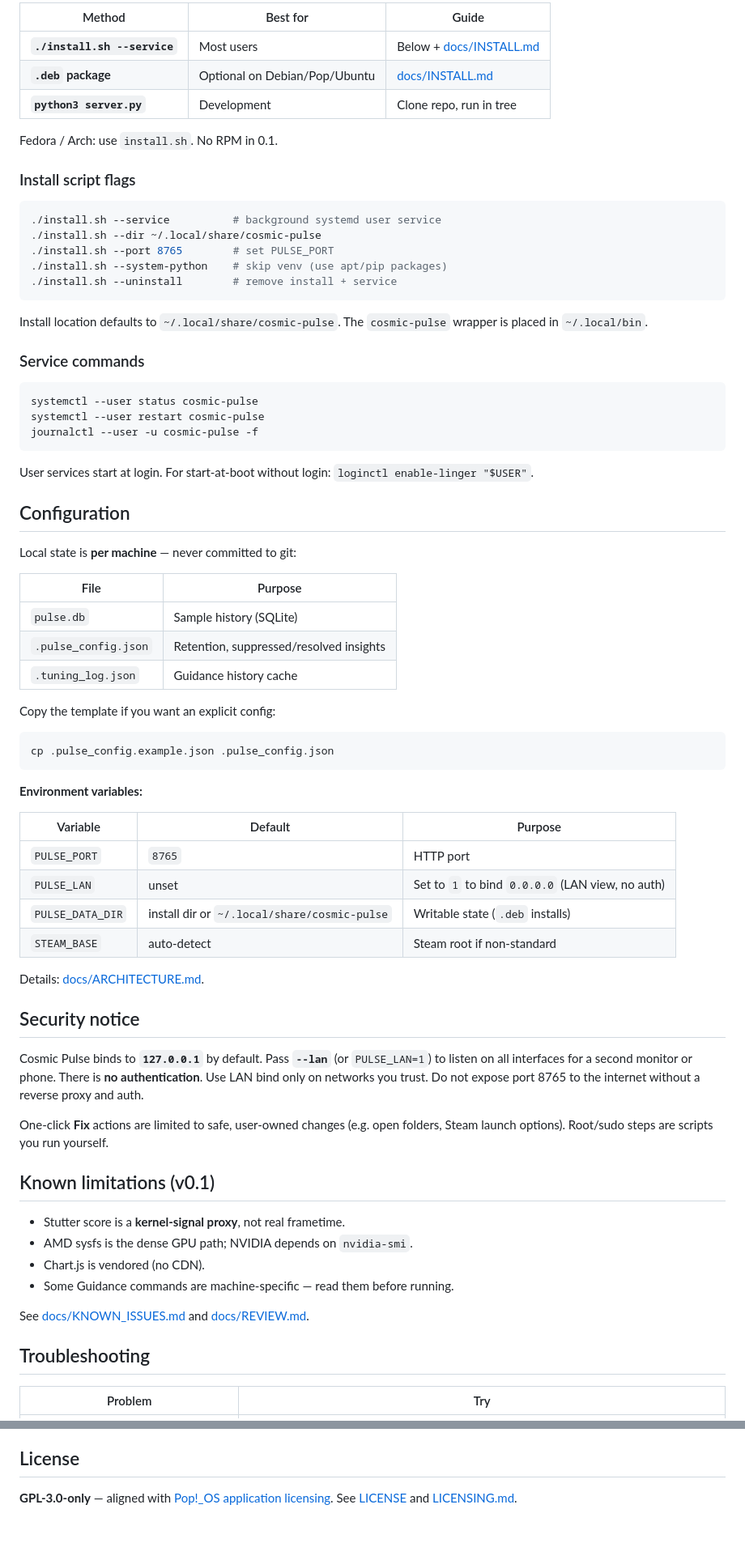
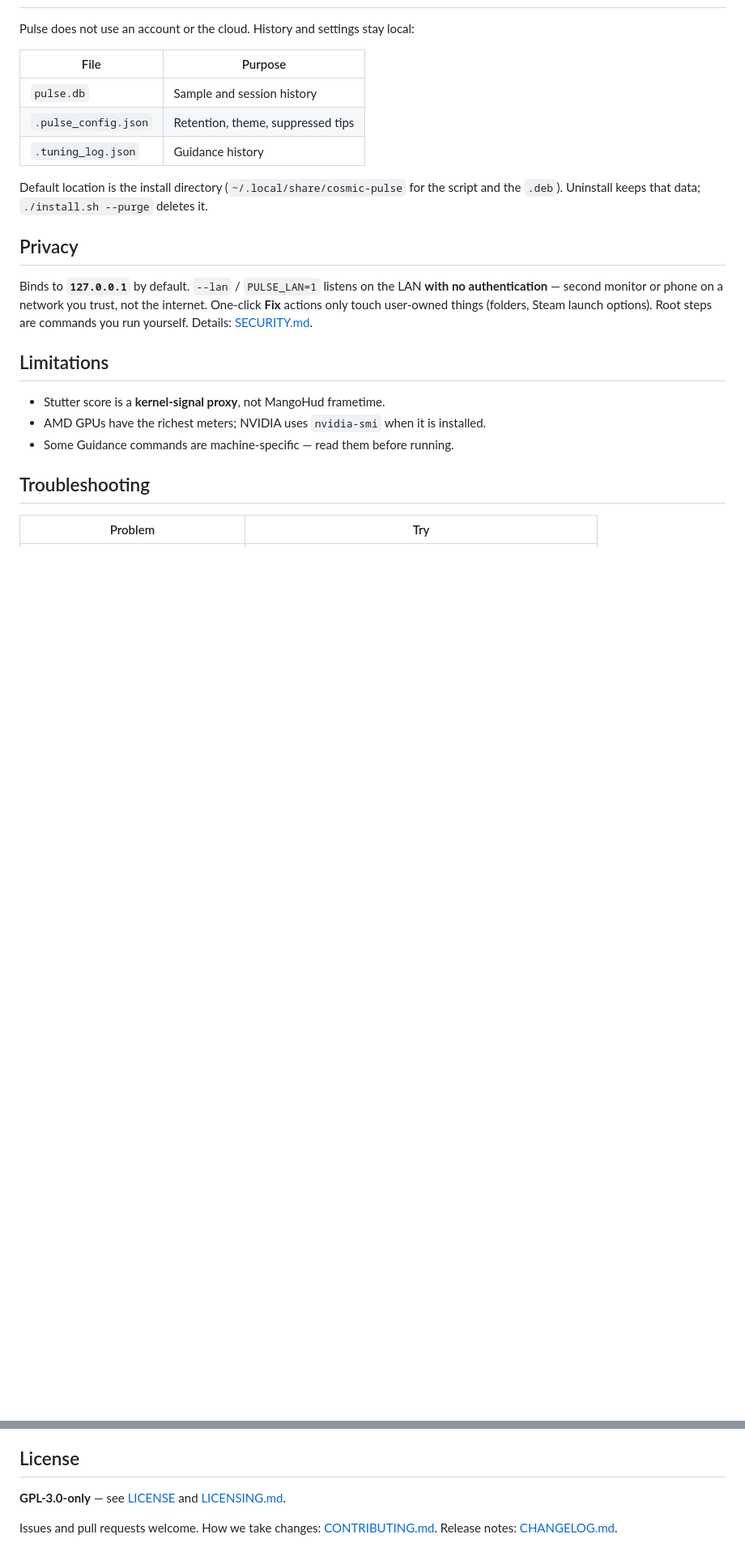
Before and after one commit to tramonkamble/cosmic-pulse, a Markdown page: README.md, 2 parts joined by grey strips. Shown at 81% size. GitHub-like rendering; blank space fills up the shorter version.

````diff
--- a/README.md
+++ b/README.md
@@ -85,75 +86,23 @@ Optional: `dmidecode`, `smartmontools` (provides `smartctl`), `corectrl`, `nvtop
 
-| Method | Best for | Guide |
-|--------|----------|--------|
-| **`./install.sh --service`** | Most users | Below + [docs/INSTALL.md](docs/INSTALL.md) |
-| **`.deb` package** | Optional on Debian/Pop/Ubuntu | [docs/INSTALL.md](docs/INSTALL.md) |
-| **`python3 server.py`** | Development | Clone repo, run in tree |
-
-Fedora / Arch: use `install.sh`. No RPM in 0.1.
-
-### Install script flags
-
-```bash
-./install.sh --service          # background systemd user service
-./install.sh --dir ~/.local/share/cosmic-pulse
-./install.sh --port 8765        # set PULSE_PORT
-./install.sh --system-python    # skip venv (use apt/pip packages)
-./install.sh --uninstall        # remove install + service
-```
-
-Install location defaults to `~/.local/share/cosmic-pulse`. The `cosmic-pulse` wrapper is placed in `~/.local/bin`.
-
-### Service commands
-
-```bash
-systemctl --user status cosmic-pulse
-systemctl --user restart cosmic-pulse
-journalctl --user -u cosmic-pulse -f
-```
-
-User services start at login. For start-at-boot without login: `loginctl enable-linger "$USER"`.
-
-## Configuration
-
-Local state is **per machine** — never committed to git:
+Pulse does not use an account or the cloud. History and settings stay local:
 
 | File | Purpose |
 |------|---------|
-| `pulse.db` | Sample history (SQLite) |
-| `.pulse_config.json` | Retention, suppressed/resolved insights |
-| `.tuning_log.json` | Guidance history cache |
+| `pulse.db` | Sample and session history |
+| `.pulse_config.json` | Retention, theme, suppressed tips |
+| `.tuning_log.json` | Guidance history |
 
-Copy the template if you want an explicit config:
+Default location is the install directory (`~/.local/share/cosmic-pulse` for the script and the `.deb`). Uninstall keeps that data; `./install.sh --purge` deletes it.
 
-```bash
-cp .pulse_config.example.json .pulse_config.json
-```
+## Privacy
 
-**Environment variables:**
+Binds to **`127.0.0.1`** by default. `--lan` / `PULSE_LAN=1` listens on the LAN **with no authentication** — second monitor or phone on a network you trust, not the internet. One-click **Fix** actions only touch user-owned things (folders, Steam launch options). Root steps are commands you run yourself. Details: [SECURITY.md](SECURITY.md).
 
-| Variable | Default | Purpose |
-|----------|---------|---------|
-| `PULSE_PORT` | `8765` | HTTP port |
-| `PULSE_LAN` | unset | Set to `1` to bind `0.0.0.0` (LAN view, no auth) |
-| `PULSE_DATA_DIR` | install dir or `~/.local/share/cosmic-pulse` | Writable state (`.deb` installs) |
-| `STEAM_BASE` | auto-detect | Steam root if non-standard |
+## Limitations
 
-Details: [docs/ARCHITECTURE.md](docs/ARCHITECTURE.md).
-
-## Security notice
-
-Cosmic Pulse binds to **`127.0.0.1`** by default. Pass **`--lan`** (or `PULSE_LAN=1`) to listen on all interfaces for a second monitor or phone. There is **no authentication**. Use LAN bind only on networks you trust. Do not expose port 8765 to the internet without a reverse proxy and auth.
-
-One-click **Fix** actions are limited to safe, user-owned changes (e.g. open folders, Steam launch options). Root/sudo steps are scripts you run yourself.
-
-## Known limitations (v0.1)
-
-- Stutter score is a **kernel-signal proxy**, not real frametime.
-- AMD sysfs is the dense GPU path; NVIDIA depends on `nvidia-smi`.
-- Chart.js is vendored (no CDN).
+- Stutter score is a **kernel-signal proxy**, not MangoHud frametime.
+- AMD GPUs have the richest meters; NVIDIA uses `nvidia-smi` when it is installed.
 - Some Guidance commands are machine-specific — read them before running.
-
-See [docs/KNOWN_ISSUES.md](docs/KNOWN_ISSUES.md) and [docs/REVIEW.md](docs/REVIEW.md).
 
 ## Troubleshooting
 
@@ -223,4 +118,6 @@ See [CONTRIBUTING.md](CONTRIBUTING.md). Use the **AI review finding** issue temp
 
 ## License
 
-**GPL-3.0-only** — aligned with [Pop!_OS application licensing](https://github.com/pop-os/pop/blob/master/LICENSING.md). See [LICENSE](LICENSE) and [LICENSING.md](LICENSING.md).
+**GPL-3.0-only** — see [LICENSE](LICENSE) and [LICENSING.md](LICENSING.md).
+
+Issues and pull requests welcome. How we take changes: [CONTRIBUTING.md](CONTRIBUTING.md). Release notes: [CHANGELOG.md](CHANGELOG.md).
````
Also changed, not shown: other parts of README.md (+28 -81 lines), CHANGELOG.md (+1 -1 lines), docs/INSTALL.md (+3 -7 lines).
